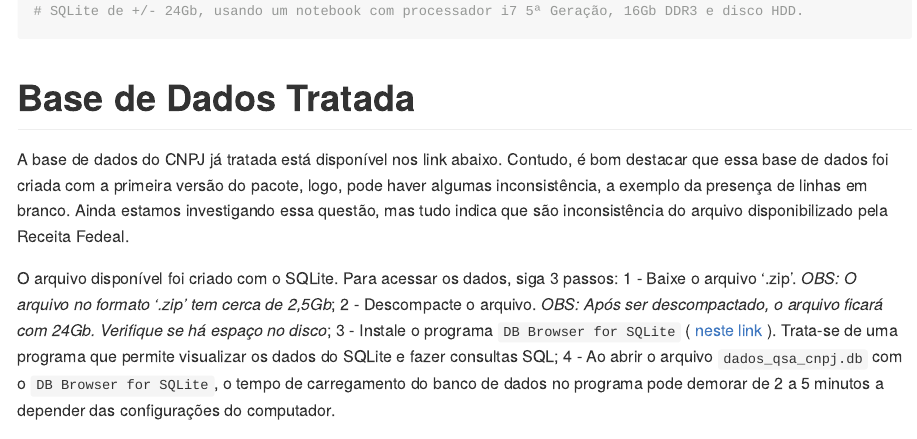
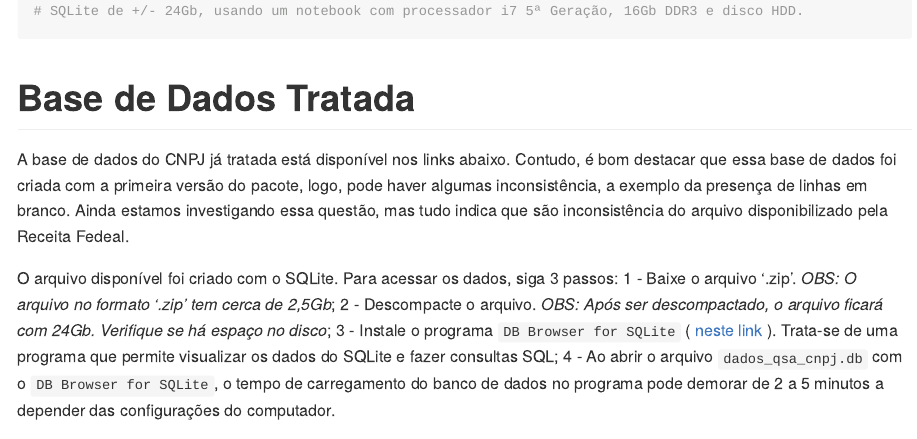
Before and after one commit to georgevbsantiago/qsacnpj, an R Markdown document (README.Rmd): the page in a window 1100 px wide, from 2550 px down. Rendered offline with R 4.5, knitr and Pandoc, with nearby package versions; long lines of code are wrapped.

Commit message:
README e identação do código

```diff
--- a/README.Rmd
+++ b/README.Rmd
@@ -110,7 +110,7 @@ qsacnpj::obter_dados_qsa(path_arquivo_txt = "rf_qsa_cnpj.txt",
 
 # Base de Dados Tratada
 
-A base de dados do CNPJ já tratada está disponível nos link abaixo. Contudo, é bom destacar que essa base de dados foi criada com a primeira versão do pacote, logo, pode haver algumas inconsistência, a exemplo da presença de linhas em branco. Ainda estamos investigando essa questão, mas tudo indica que são inconsistência do arquivo disponibilizado pela Receita Fedeal.
+A base de dados do CNPJ já tratada está disponível nos links abaixo. Contudo, é bom destacar que essa base de dados foi criada com a primeira versão do pacote, logo, pode haver algumas inconsistência, a exemplo da presença de linhas em branco. Ainda estamos investigando essa questão, mas tudo indica que são inconsistência do arquivo disponibilizado pela Receita Fedeal.
 
 O arquivo disponível foi criado com o SQLite. Para acessar os dados, siga 3 passos: 1 - Baixe o arquivo '.zip'. *OBS: O arquivo no formato '.zip' tem cerca de 2,5Gb*; 2 - Descompacte o arquivo. *OBS: Após ser descompactado, o arquivo ficará com 24Gb. Verifique se há espaço no disco*; 3 - Instale o programa `DB Browser for SQLite` ( [neste link](https://sqlitebrowser.org/) ). Trata-se de uma programa que permite visualizar os dados do SQLite e fazer consultas SQL; 4 - Ao abrir o arquivo `dados_qsa_cnpj.db` com o `DB Browser for SQLite`, o tempo de carregamento do banco de dados no programa pode demorar de 2 a 5 minutos a depender das configurações do computador.
 
```
Also changed, not shown: R/qsa_cnpj.R (+0 -6 lines).
